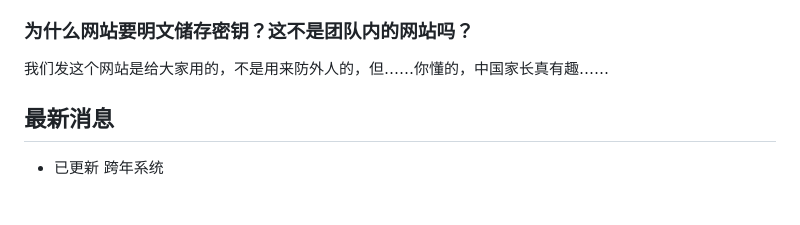
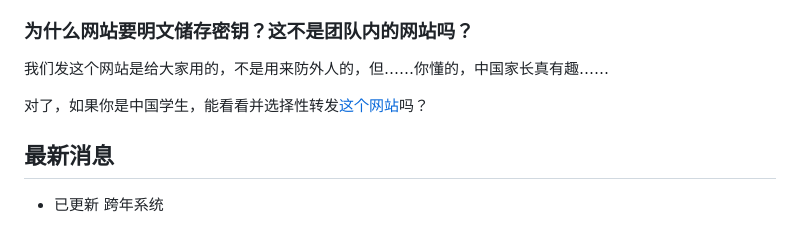
Before and after one commit to Yokitu/TiryWebsite, a Markdown page: README.md, the part around the change. Drawn GitHub-style; blank space fills up the shorter version.

Commit message:
更新 README.md

```diff
--- a/README.md
+++ b/README.md
@@ -59,6 +59,8 @@ TiryHi 是一个（不止）面向 Tiry 团队的工具箱应用，包含倒计
 
 我们发这个网站是给大家用的，不是用来防外人的，但……你懂的，中国家长真有趣……
 
+对了，如果你是中国学生，能看看并选择性转发[这个网站](https://yokitu.github.io/TiryWebsite/BifViz.html)吗？
+
 ## 最新消息
 
 - 已更新 跨年系统
```
